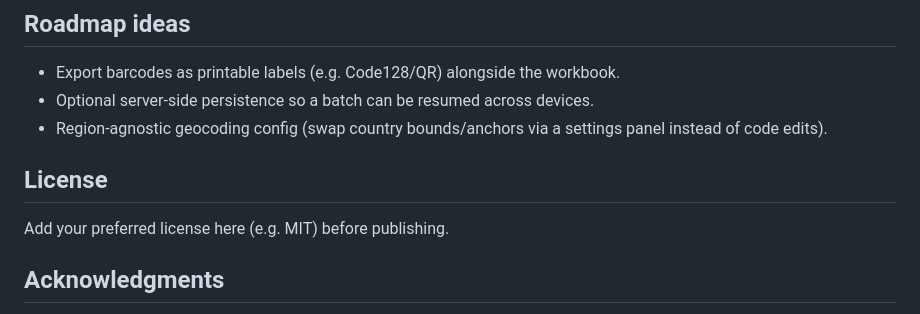
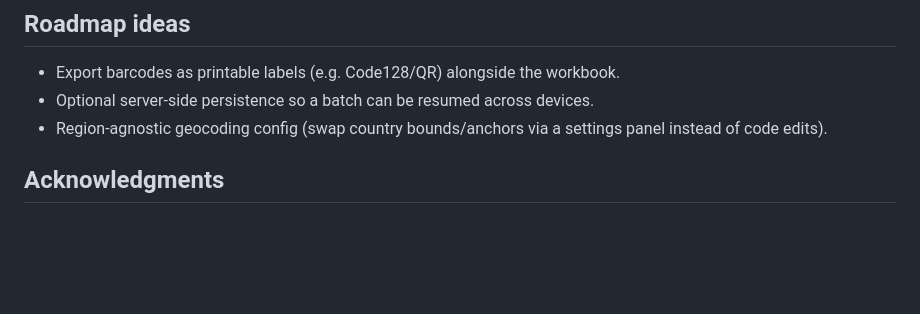
Before and after one commit to davy254/herbarium-workflow, a Markdown page: README.md, the part around the change. GitHub-like rendering; blank space fills up the shorter version.

Commit message:
fix:Remove license section from README
Removed license section from README.md.

```diff
--- a/README.md
+++ b/README.md
@@ -117,9 +117,7 @@ Pure client-side HTML/CSS/JS — no framework, no build step, no server componen
 - Optional server-side persistence so a batch can be resumed across devices.
 - Region-agnostic geocoding config (swap country bounds/anchors via a settings panel instead of code edits).
 
-## License
 
-Add your preferred license here (e.g. MIT) before publishing.
 
 ## Acknowledgments
 
```
